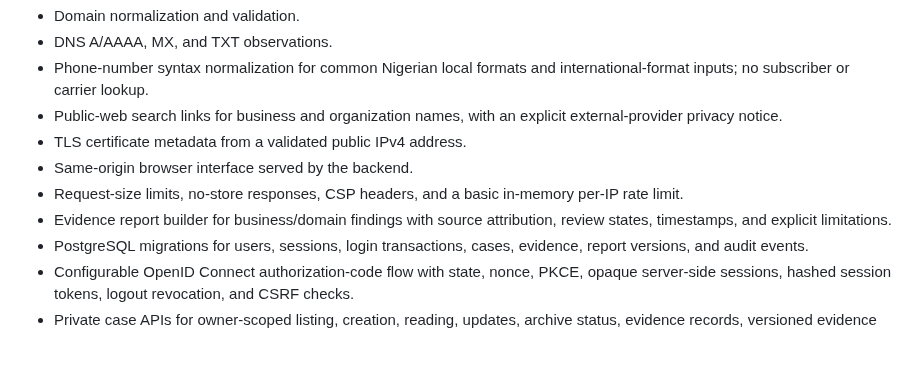
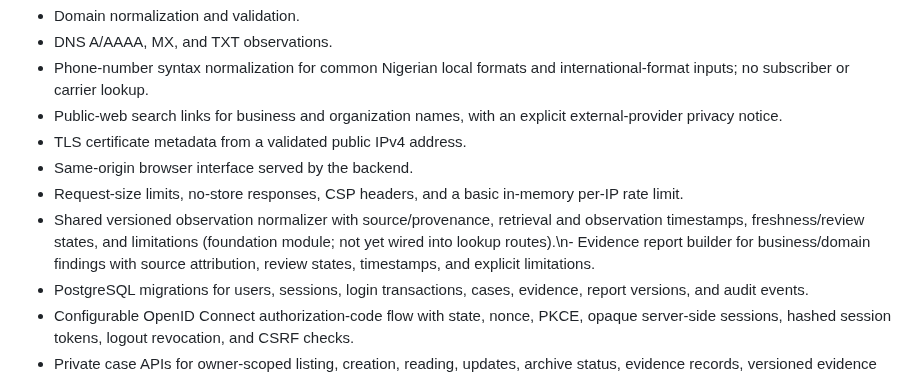
Before and after one commit to Sycosmile/tracelynt, a Markdown page: README.md, the part around the change. Drawn GitHub-style; blank space fills up the shorter version.

Commit message:
docs: describe observation contract foundation

```diff
--- a/README.md
+++ b/README.md
@@ -15,7 +15,7 @@ Tracelynt is an evidence-led intelligence and verification workspace for researc
 - TLS certificate metadata from a validated public IPv4 address.
 - Same-origin browser interface served by the backend.
 - Request-size limits, no-store responses, CSP headers, and a basic in-memory per-IP rate limit.
-- Evidence report builder for business/domain findings with source attribution, review states, timestamps, and explicit limitations.
+- Shared versioned observation normalizer with source/provenance, retrieval and observation timestamps, freshness/review states, and limitations (foundation module; not yet wired into lookup routes).\n- Evidence report builder for business/domain findings with source attribution, review states, timestamps, and explicit limitations.
 - PostgreSQL migrations for users, sessions, login transactions, cases, evidence, report versions, and audit events.
 - Configurable OpenID Connect authorization-code flow with state, nonce, PKCE, opaque server-side sessions, hashed session tokens, logout revocation, and CSRF checks.
 - Private case APIs for owner-scoped listing, creation, reading, updates, archive status, evidence records, versioned evidence summaries, audited report reads/exports, and confirmed deletion requests.
```
